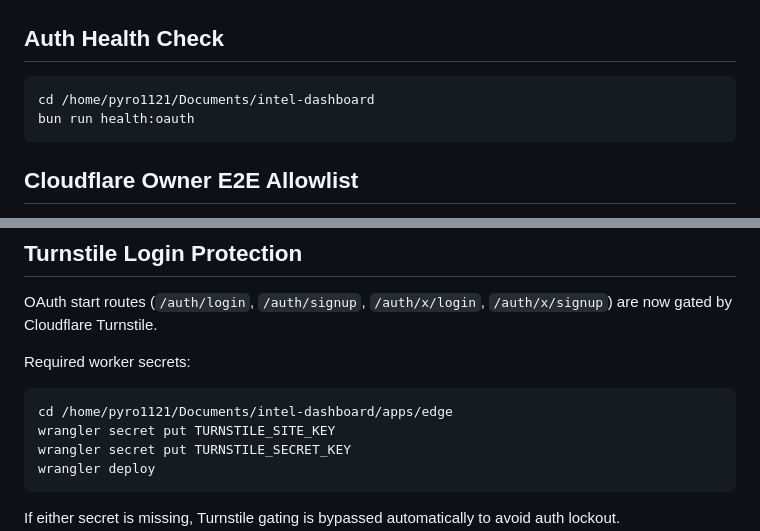
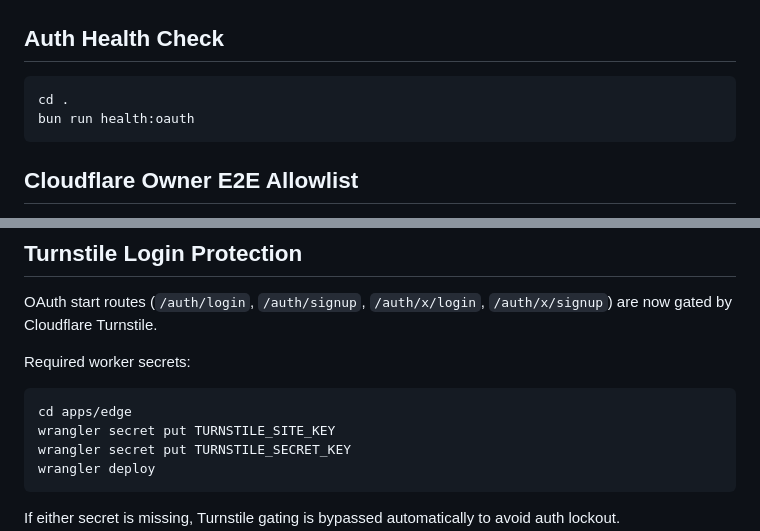
Before and after one commit to PyRo1121/Intel-Dashboard, a Markdown page: README.md, 2 parts joined by grey strips. Rendered like a GitHub page.

Commit message:
Fix repo-local README links

````diff
--- a/README.md
+++ b/README.md
@@ -149,7 +149,7 @@ bun run deploy:backend
 ## Auth Health Check
 
 ```bash
-cd /home/pyro1121/Documents/intel-dashboard
+cd .
 bun run health:oauth
 ```
 
@@ -210,7 +210,7 @@ OAuth start routes (`/auth/login`, `/auth/signup`, `/auth/x/login`, `/auth/x/sig
 Required worker secrets:
 
 ```bash
-cd /home/pyro1121/Documents/intel-dashboard/apps/edge
+cd apps/edge
 wrangler secret put TURNSTILE_SITE_KEY
 wrangler secret put TURNSTILE_SECRET_KEY
 wrangler deploy
````
Also changed, not shown: other parts of README.md (+2 -2 lines).
